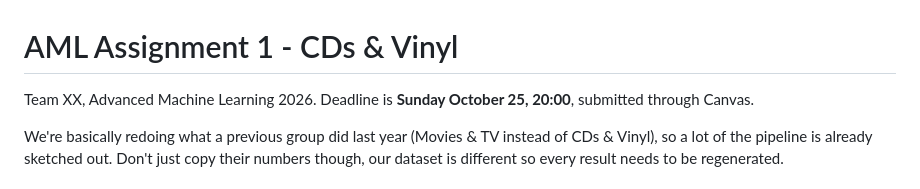
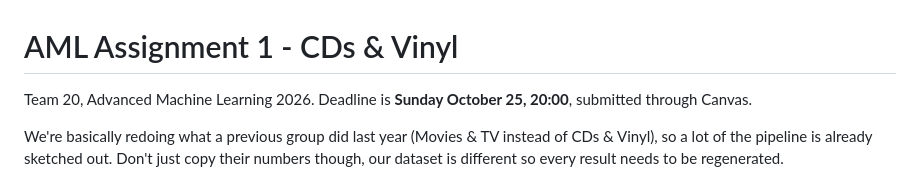
Before and after one commit to GLJADS/AML_v2.0, a Markdown page: README.md, the part around the change. GitHub-like rendering.

Commit message:
Update team number in README

```diff
--- a/README.md
+++ b/README.md
@@ -1,6 +1,6 @@
 # AML Assignment 1 - CDs & Vinyl
 
-Team XX, Advanced Machine Learning 2026. Deadline is **Sunday October 25, 20:00**, submitted through Canvas.
+Team 20, Advanced Machine Learning 2026. Deadline is **Sunday October 25, 20:00**, submitted through Canvas.
 
 We're basically redoing what a previous group did last year (Movies & TV instead of CDs & Vinyl), so a lot of the pipeline is already sketched out. Don't just copy their numbers though, our dataset is different so every result needs to be regenerated.
 
```
